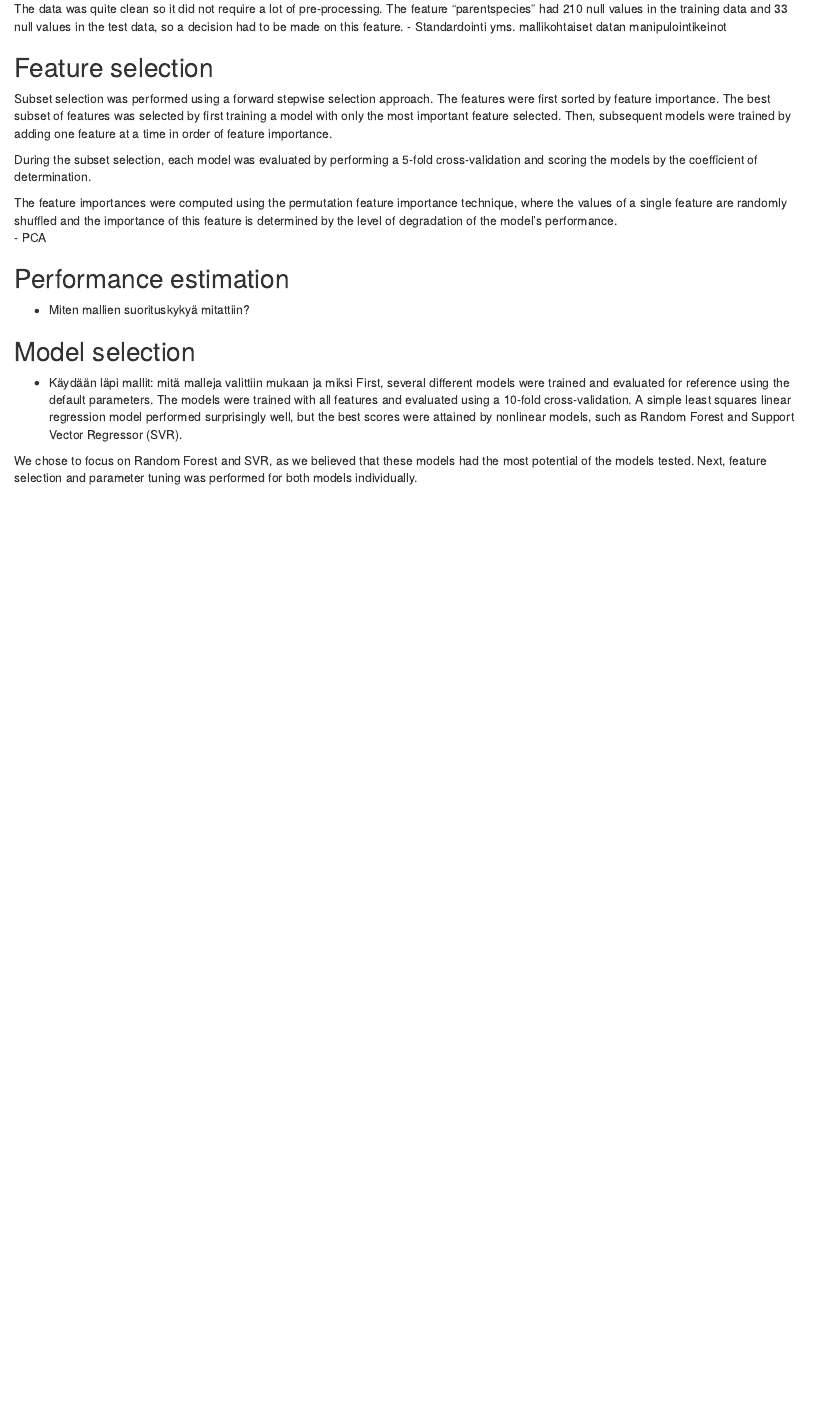
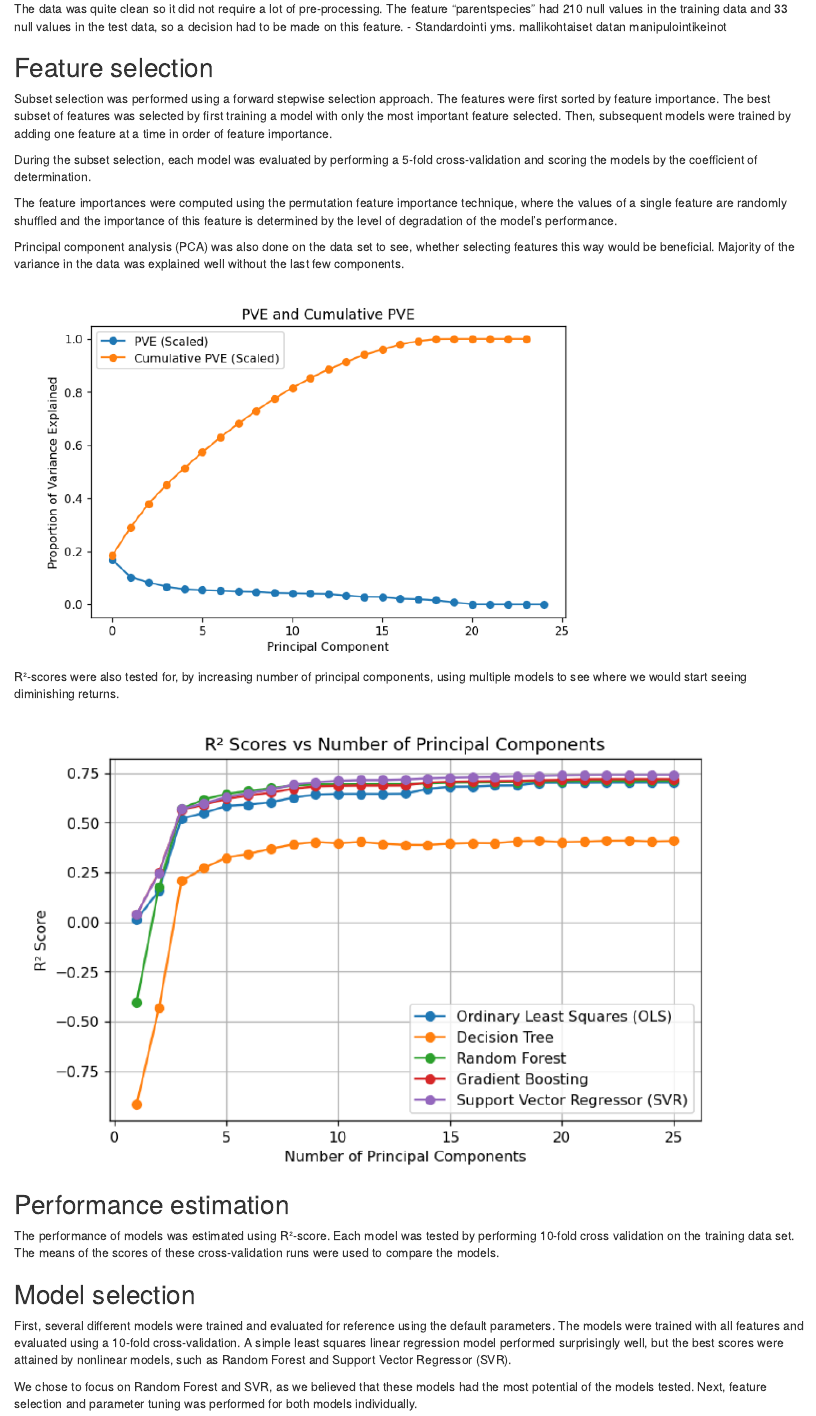
Before and after one commit to iml-term-project/project, an R Markdown document (initial_report.Rmd): the page in a window 1100 px wide, from 210 px down. Rendered offline with R 4.5, knitr and Pandoc, with nearby package versions.

Commit message:
Added few figures and stuff to initial report

```diff
--- a/initial_report.Rmd
+++ b/initial_report.Rmd
@@ -20,13 +20,22 @@ Subset selection was performed using a forward stepwise selection approach. The
 During the subset selection, each model was evaluated by performing a 5-fold cross-validation and scoring the models by the coefficient of determination.
 
 The feature importances were computed using the permutation feature importance technique, where the values of a single feature are randomly shuffled and the importance of this feature is determined by the level of degradation of the model's performance.
-- PCA
+
+Principal component analysis (PCA) was also done on the data set to see, whether selecting features this way would be
+beneficial. Majority of the variance in the data was explained well without the last few components.
+
+![](./niklas/pca_variances.png)
+
+R²-scores were also tested for, by increasing number of principal components, using multiple models to see
+where we would start seeing diminishing returns.
+![](./niklas/R2_vs_nPCA.png)
+
 
 ## Performance estimation
-- Miten mallien suorituskykyä mitattiin?
+The performance of models was estimated using R²-score. Each model was tested by performing 10-fold cross validation
+on the training data set. The means of the scores of these cross-validation runs were used to compare the models.
 
 ## Model selection
-- Käydään läpi mallit: mitä malleja valittiin mukaan ja miksi
 First, several different models were trained and evaluated for reference using the default parameters. The models were trained with all features and evaluated using a 10-fold cross-validation. A simple least squares linear regression model performed surprisingly well, but the best scores were attained by nonlinear models, such as Random Forest and Support Vector Regressor (SVR).
 
 We chose to focus on Random Forest and SVR, as we believed that these models had the most potential of the models tested. Next, feature selection and parameter tuning was performed for both models individually.
```
Also changed, not shown: initial_report.html (added), niklas/R2_vs_nPCA.png (added), niklas/pca_variances.png (added), 1 other file.
